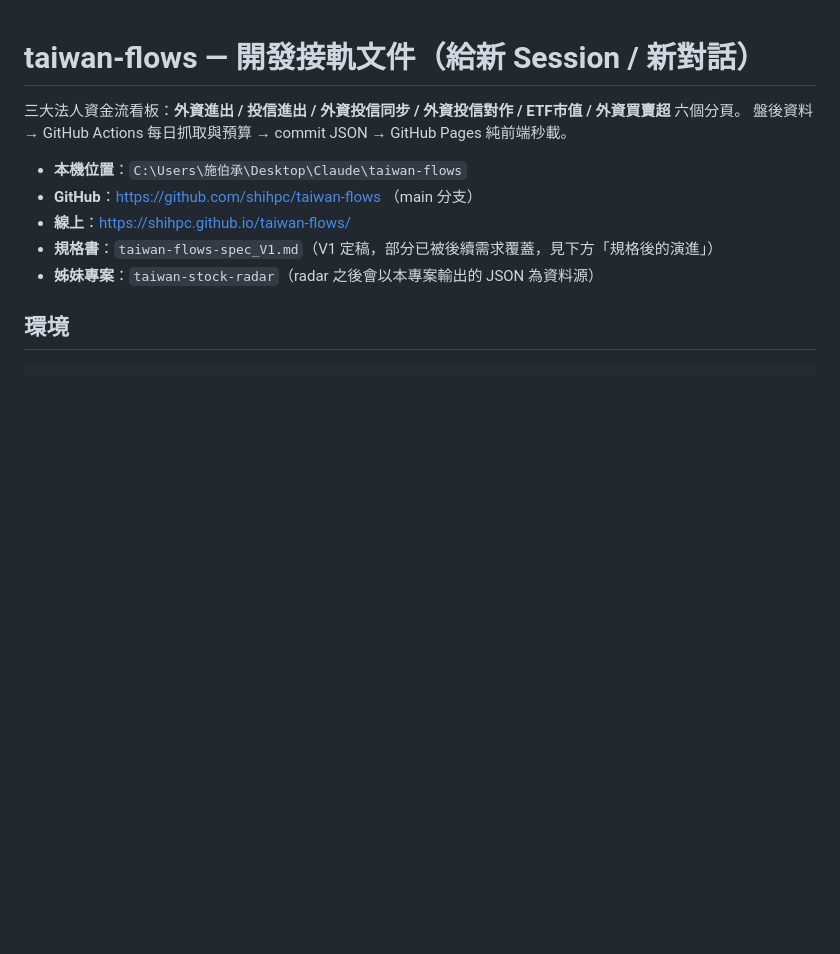
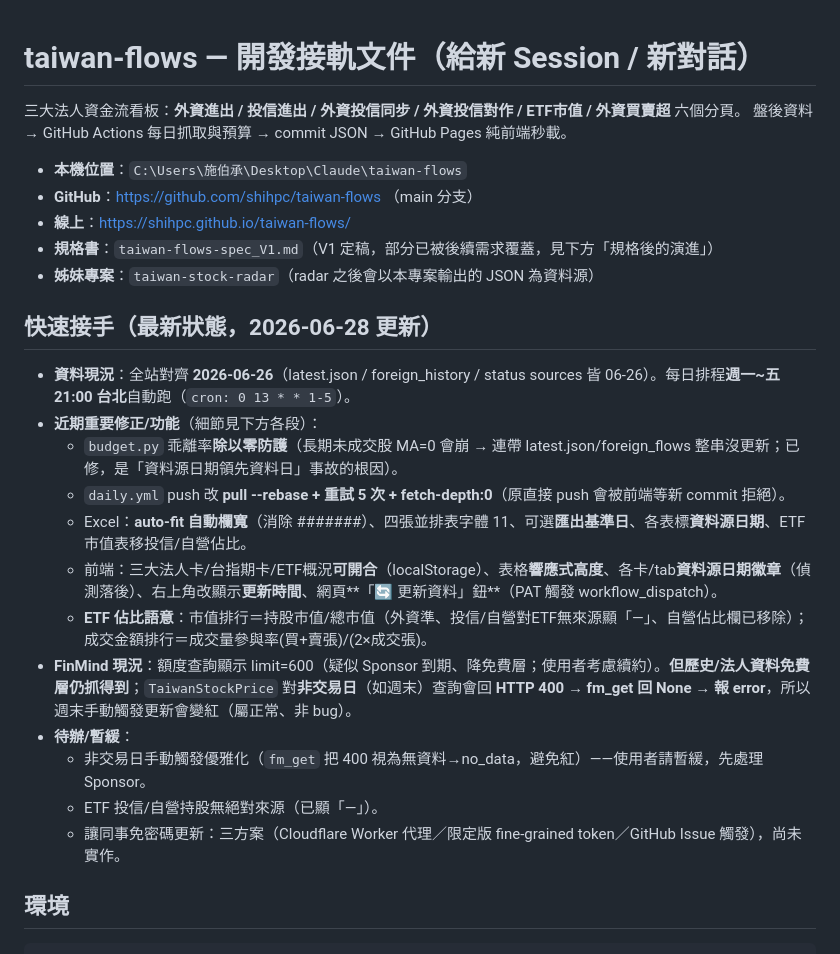
Before and after one commit to shihpc/taiwan-flows, a Markdown page: CLAUDE.md, the part around the change. Rendered like a GitHub page; blank space fills up the shorter version.

Commit message:
@ docs: CLAUDE.md 加「快速接手（最新狀態）」段，供新對話/clone 接手
Co-Authored-By: Claude Opus 4.8 (1M context) <noreply@anthropic.com>
@

```diff
--- a/CLAUDE.md
+++ b/CLAUDE.md
@@ -8,6 +8,21 @@
 - **線上**：https://shihpc.github.io/taiwan-flows/
 - **規格書**：`taiwan-flows-spec_V1.md`（V1 定稿，部分已被後續需求覆蓋，見下方「規格後的演進」）
 - **姊妹專案**：`taiwan-stock-radar`（radar 之後會以本專案輸出的 JSON 為資料源）
+
+## 快速接手（最新狀態，2026-06-28 更新）
+
+- **資料現況**：全站對齊 **2026-06-26**（latest.json / foreign_history / status sources 皆 06-26）。每日排程**週一~五 21:00 台北**自動跑（`cron: 0 13 * * 1-5`）。
+- **近期重要修正/功能**（細節見下方各段）：
+  - `budget.py` 乖離率**除以零防護**（長期未成交股 MA=0 會崩 → 連帶 latest.json/foreign_flows 整串沒更新；已修，是「資料源日期領先資料日」事故的根因）。
+  - `daily.yml` push 改 **pull --rebase + 重試 5 次 + fetch-depth:0**（原直接 push 會被前端等新 commit 拒絕）。
+  - Excel：**auto-fit 自動欄寬**（消除 #######）、四張並排表字體 11、可選**匯出基準日**、各表標**資料源日期**、ETF市值表移投信/自營佔比。
+  - 前端：三大法人卡/台指期卡/ETF概況**可開合**（localStorage）、表格**響應式高度**、各卡/tab**資料源日期徽章**（偵測落後）、右上角改顯示**更新時間**、網頁**「🔄 更新資料」鈕**（PAT 觸發 workflow_dispatch）。
+  - **ETF 佔比語意**：市值排行＝持股市值/總市值（外資準、投信/自營對ETF無來源顯「—」、自營佔比欄已移除）；成交金額排行＝成交量參與率(買+賣張)/(2×成交張)。
+- **FinMind 現況**：額度查詢顯示 limit=600（疑似 Sponsor 到期、降免費層；使用者考慮續約）。**但歷史/法人資料免費層仍抓得到**；`TaiwanStockPrice` 對**非交易日**（如週末）查詢會回 **HTTP 400 → fm_get 回 None → 報 error**，所以週末手動觸發更新會變紅（屬正常、非 bug）。
+- **待辦/暫緩**：
+  - 非交易日手動觸發優雅化（`fm_get` 把 400 視為無資料→no_data，避免紅）——使用者請暫緩，先處理 Sponsor。
+  - ETF 投信/自營持股無絕對來源（已顯「—」）。
+  - 讓同事免密碼更新：三方案（Cloudflare Worker 代理／限定版 fine-grained token／GitHub Issue 觸發），尚未實作。
 
 ## 環境
 
```
